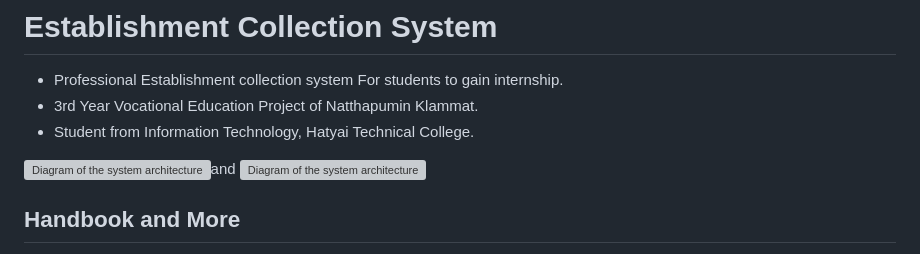
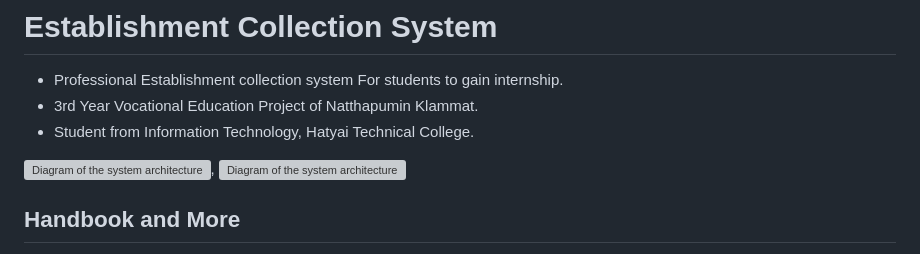
Before and after one commit to xanexerr/HTC-Est-For-Internship, a Markdown page: README.md, the part around the change. GitHub-like rendering; grey boxes are pictures that could not be loaded.

```diff
--- a/README.md
+++ b/README.md
@@ -4,7 +4,7 @@
  - 3rd Year Vocational Education Project of Natthapumin Klammat.
  - Student from Information Technology, Hatyai Technical College.
 
-<img src="https://user-images.githubusercontent.com/25181517/192158954-f88b5814-d510-4564-b285-dff7d6400dad.png" alt="Diagram of the system architecture" width="100"/>and
+<img src="https://user-images.githubusercontent.com/25181517/192158954-f88b5814-d510-4564-b285-dff7d6400dad.png" alt="Diagram of the system architecture" width="100"/>,
 <img src="https://user-images.githubusercontent.com/25181517/183898674-75a4a1b1-f960-4ea9-abcb-637170a00a75.png" alt="Diagram of the system architecture" width="100"/>
 
 
```
